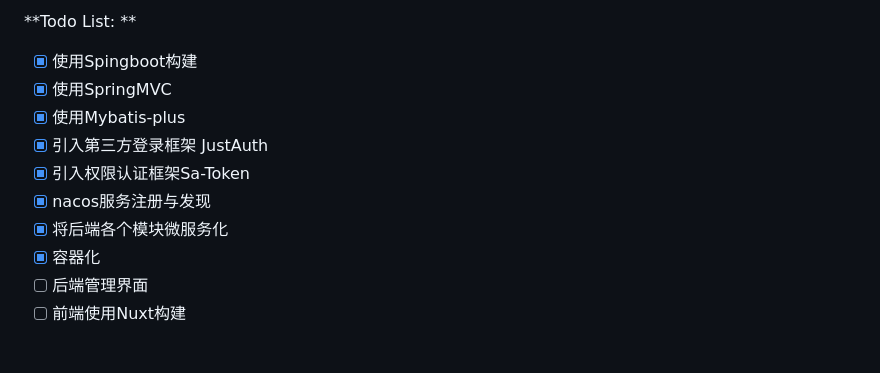
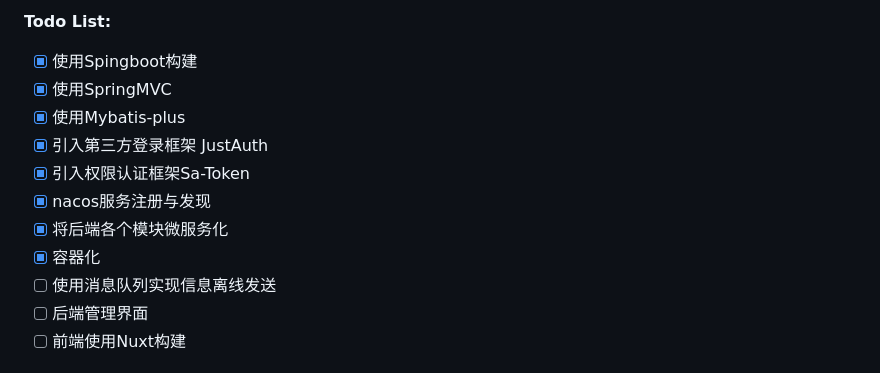
Before and after one commit to KAMUZUKI/MICROCOM, a Markdown page: README.md, the part around the change printed below. Rendered like a GitHub page.

Commit message:
Update README.md
修改readme描述

```diff
--- a/README.md
+++ b/README.md
@@ -8,5 +8,5 @@
 
- **Todo List:	**
+**Todo List:**
 
 - [x] 使用Spingboot构建
 - [x] 使用SpringMVC
@@ -16,6 +16,7 @@
 - [x] nacos服务注册与发现
 - [x] 将后端各个模块微服务化
 - [x] 容器化
+- [ ] 使用消息队列实现信息离线发送
 - [ ] 后端管理界面
 - [ ] 前端使用Nuxt构建
 
```
Also changed, not shown: other parts of README.md (+1 -1 lines).
